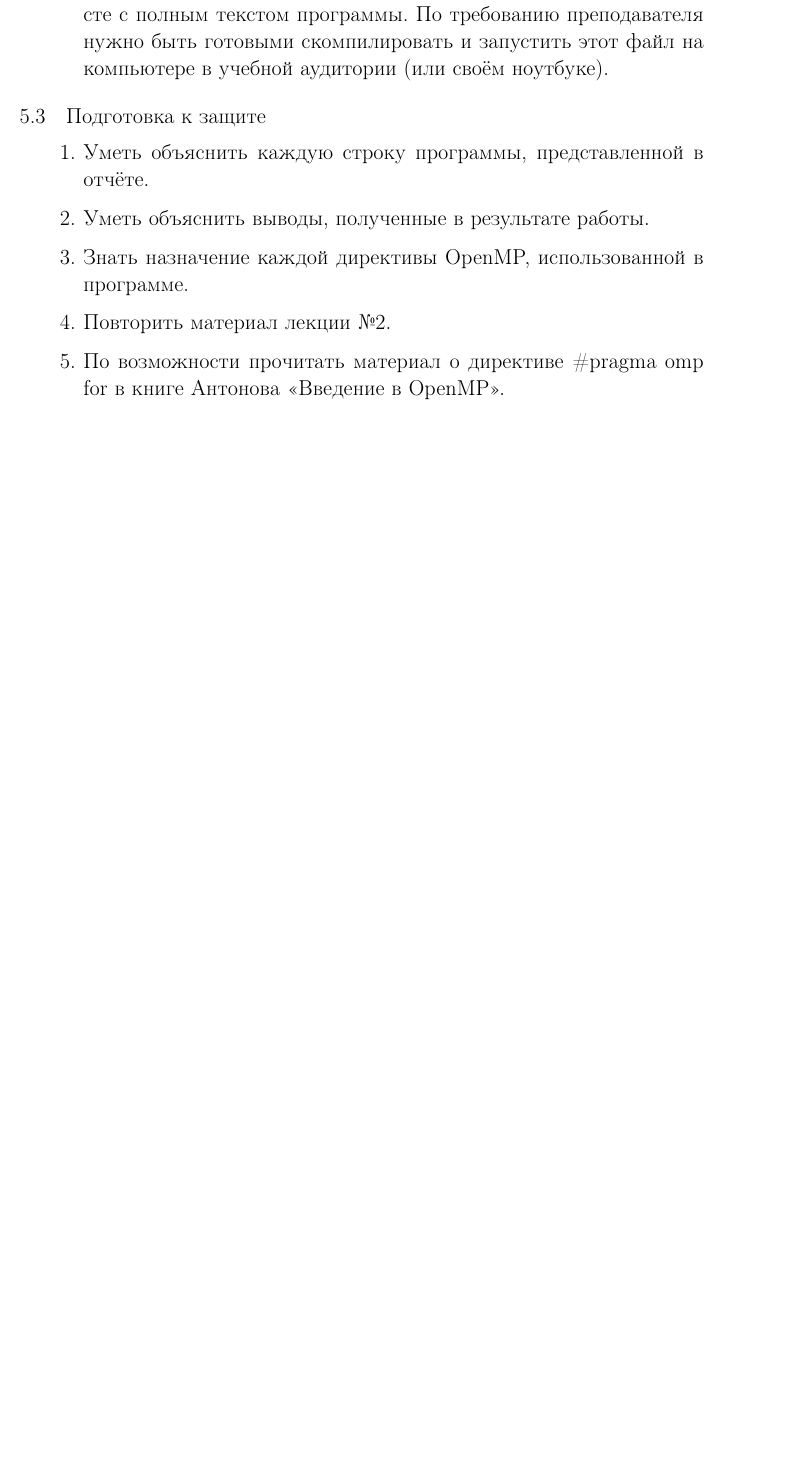
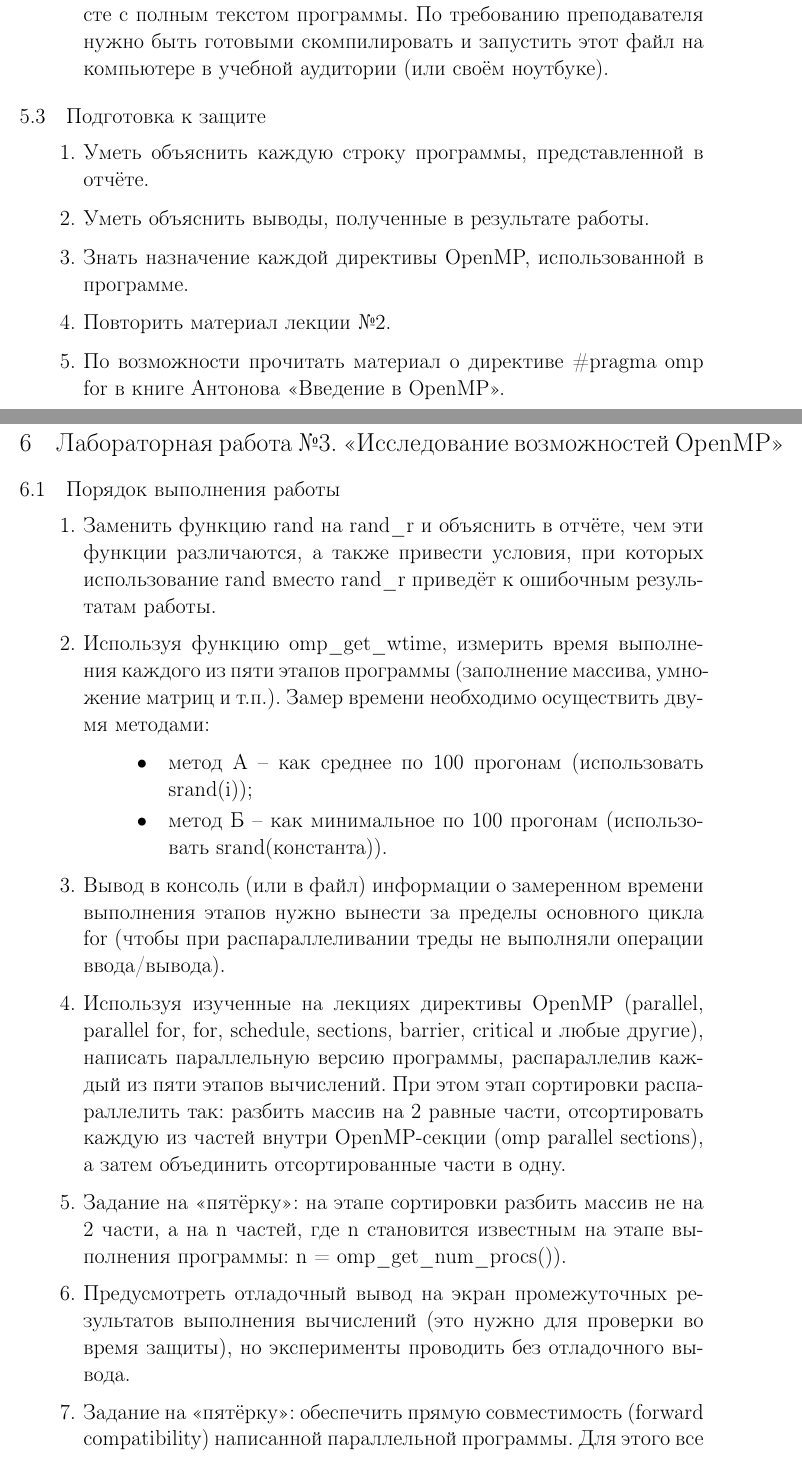
Before and after one commit to shilko2013/ParallelProgrammingTex, a LaTeX document (main.tex, which reads section6.tex, section6_1.tex): part of page 48 of 48 before the commit and two parts of pages 48 and 49 of 51 after it, the two joined at a grey line, cut so that both start at the same text, the shorter picture padded with empty space. Compiled offline with pdfLaTeX; a LaTeX package or settings file that is missing is left out.

Commit message:
section6 ready

```diff
--- /dev/null
+++ b/section6.tex
@@ -0,0 +1,6 @@
+{ %section6
+	\section{Лабораторная работа №3. «Исследование возможностей OpenMP»}
+	\input{section6_1}
+	\input{section6_2}
+	\input{section6_3}
+}
--- /dev/null
+++ b/section6_1.tex
@@ -0,0 +1,18 @@
+{ %section6_1
+	\subsection{Порядок выполнения работы}
+	\Large
+	\begin{enumerate}
+		\itemЗаменить функцию rand на rand\textunderscore r и объяснить в отчёте, чем эти функции различаются, а также привести условия, при которых использование rand вместо rand\textunderscore r приведёт к ошибочным результатам работы.
+		\itemИспользуя функцию omp\textunderscore get\textunderscore wtime, измерить время выполнения каждого из пяти этапов программы (заполнение массива, умножение матриц и т.п.). Замер времени необходимо осуществить двумя методами:
+			\begin{itemize}
+				\itemметод А – как среднее по 100 прогонам (использовать srand(i));
+				\itemметод Б – как минимальное по 100 прогонам (использовать srand(константа)).
+			\end{itemize}
+		\itemВывод в консоль (или в файл) информации о замеренном времени выполнения этапов нужно вынести за пределы основного цикла for (чтобы при распараллеливании треды не выполняли операции ввода/вывода).
+		\itemИспользуя изученные на лекциях директивы OpenMP (parallel, parallel for, for, schedule, sections, barrier, critical и любые другие), написать параллельную версию программы, распараллелив каждый из пяти этапов вычислений. При этом этап сортировки распараллелить так: разбить массив на 2 равные части, отсортировать каждую из частей внутри OpenMP-секции (omp parallel sections), а затем объединить отсортированные части в одну.
+		\itemЗадание на «пятёрку»: на этапе сортировки разбить массив не на 2 части, а на n частей, где n становится известным на этапе выполнения программы: n = omp\textunderscore get\textunderscore num\textunderscore procs()).
+		\itemПредусмотреть отладочный вывод на экран промежуточных результатов выполнения вычислений (это нужно для проверки во время защиты), но эксперименты проводить без отладочного вывода.
+		\itemЗадание на «пятёрку»: обеспечить прямую совместимость (forward compatibility) написанной параллельной программы. Для этого все вызываемые функции вида omp\textunderscore * нужно условно определить в препроцессорных директивах, например так:
+			\begin{figure}[H]
+				\includegraphics[width=1\textwidth]{lab3Example}
+			\end{figure}
```
Also changed, not shown: main.tex (+1 -0 lines), section6_2.tex (added, +13 -0 lines), section6_3.tex (added, +9 -0 lines), images/lab3Example.png (added), main.pdf, section6_1.tex (5 more changed lines), 1 other file.
